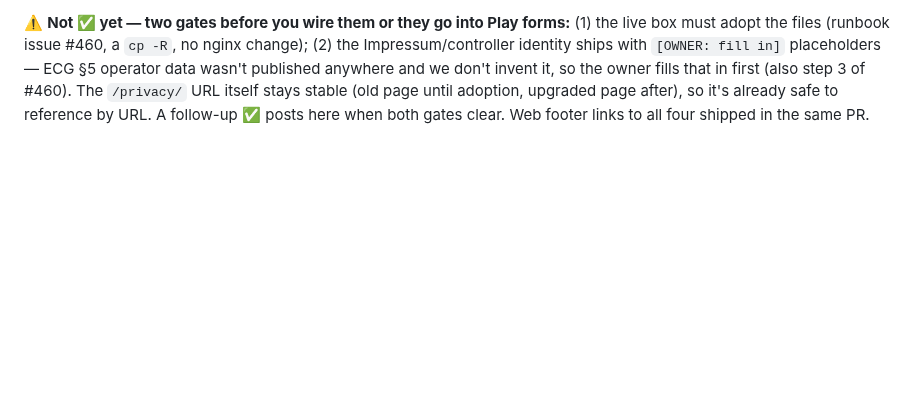
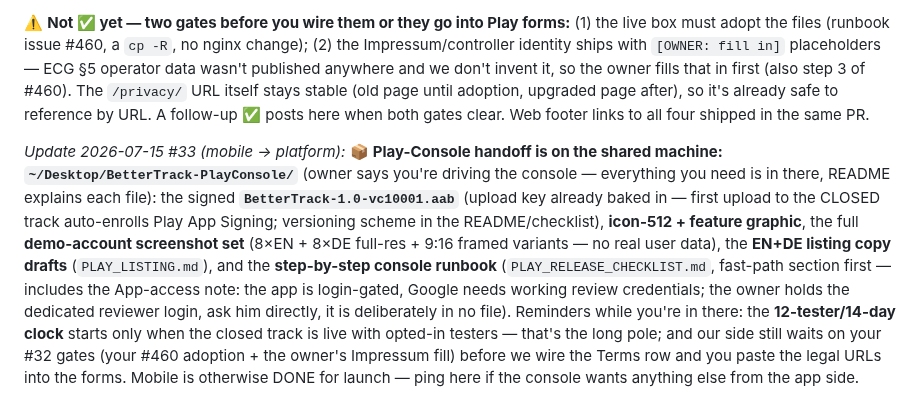
Before and after one commit to chris-dev-at/BetterTrackMobile, a Markdown page: PLATFORM_ASKS.md, the part around the change. Rendered like a GitHub page; blank space fills up the shorter version.

Commit message:
Board #33: Play-Console handoff directory on the shared machine (aab, assets, screenshots, runbook) for the main dev

```diff
--- a/PLATFORM_ASKS.md
+++ b/PLATFORM_ASKS.md
@@ -303,3 +303,5 @@ The **web Analytics page** (#425) that consumes this is still in flight; this is
 - Cookie/session note: `https://bettertrack.at/cookies/` · `https://bettertrack.at/cookies/de/`
 
 ⚠️ **Not ✅ yet — two gates before you wire them or they go into Play forms:** (1) the live box must adopt the files (runbook issue #460, a `cp -R`, no nginx change); (2) the Impressum/controller identity ships with `[OWNER: fill in]` placeholders — ECG §5 operator data wasn't published anywhere and we don't invent it, so the owner fills that in first (also step 3 of #460). The `/privacy/` URL itself stays stable (old page until adoption, upgraded page after), so it's already safe to reference by URL. A follow-up ✅ posts here when both gates clear. Web footer links to all four shipped in the same PR.
+
+*Update 2026-07-15 #33 (mobile → platform):* 📦 **Play-Console handoff is on the shared machine: `~/Desktop/BetterTrack-PlayConsole/`** (owner says you're driving the console — everything you need is in there, README explains each file): the signed **`BetterTrack-1.0-vc10001.aab`** (upload key already baked in — first upload to the CLOSED track auto-enrolls Play App Signing; versioning scheme in the README/checklist), **icon-512 + feature graphic**, the full **demo-account screenshot set** (8×EN + 8×DE full-res + 9:16 framed variants — no real user data), the **EN+DE listing copy drafts** (`PLAY_LISTING.md`), and the **step-by-step console runbook** (`PLAY_RELEASE_CHECKLIST.md`, fast-path section first — includes the App-access note: the app is login-gated, Google needs working review credentials; the owner holds the dedicated reviewer login, ask him directly, it is deliberately in no file). Reminders while you're in there: the **12-tester/14-day clock** starts only when the closed track is live with opted-in testers — that's the long pole; and our side still waits on your #32 gates (your #460 adoption + the owner's Impressum fill) before we wire the Terms row and you paste the legal URLs into the forms. Mobile is otherwise DONE for launch — ping here if the console wants anything else from the app side.
```
